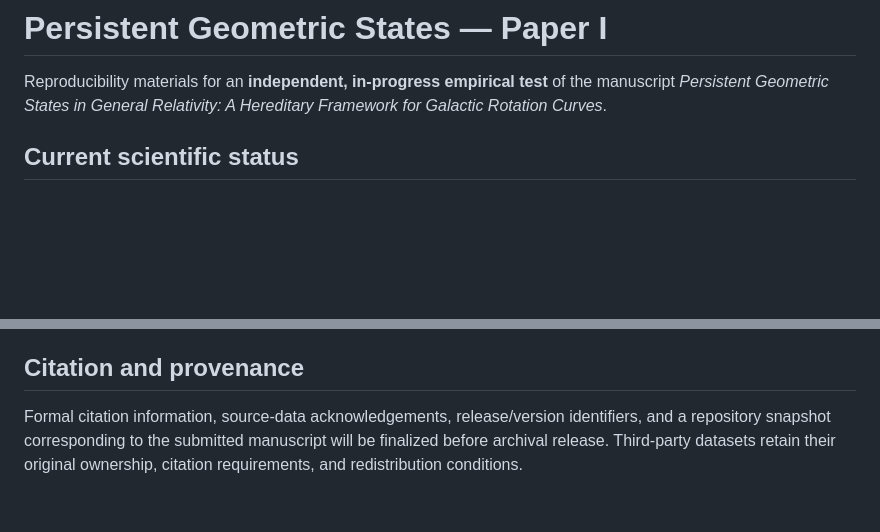
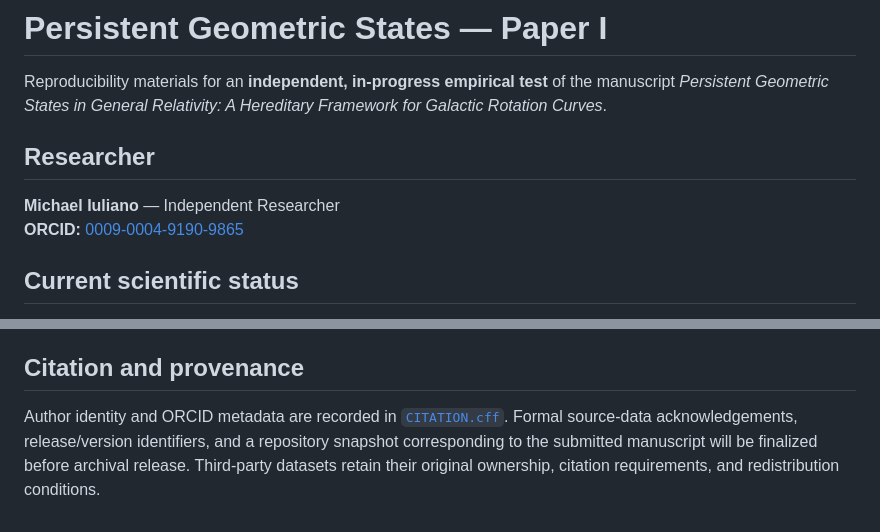
Before and after one commit to mjiresearch/persistent-geometric-states-paper1, a Markdown page: README.md, 2 parts joined by grey strips. Drawn GitHub-style; blank space fills up the shorter version.

Commit message:
Add researcher ORCID to repository README

```diff
--- a/README.md
+++ b/README.md
@@ -1,6 +1,11 @@
 # Persistent Geometric States — Paper I
 
 Reproducibility materials for an **independent, in-progress empirical test** of the manuscript *Persistent Geometric States in General Relativity: A Hereditary Framework for Galactic Rotation Curves*.
+
+## Researcher
+
+**Michael Iuliano** — Independent Researcher
+**ORCID:** [0009-0004-9190-9865](https://orcid.org/0009-0004-9190-9865)
 
 ## Current scientific status
 
@@ -107,4 +112,4 @@ The manuscript appendices remain readable scientific documents rather than repos
 
 ## Citation and provenance
 
-Formal citation information, source-data acknowledgements, release/version identifiers, and a repository snapshot corresponding to the submitted manuscript will be finalized before archival release. Third-party datasets retain their original ownership, citation requirements, and redistribution conditions.
+Author identity and ORCID metadata are recorded in [`CITATION.cff`](CITATION.cff). Formal source-data acknowledgements, release/version identifiers, and a repository snapshot corresponding to the submitted manuscript will be finalized before archival release. Third-party datasets retain their original ownership, citation requirements, and redistribution conditions.
```
